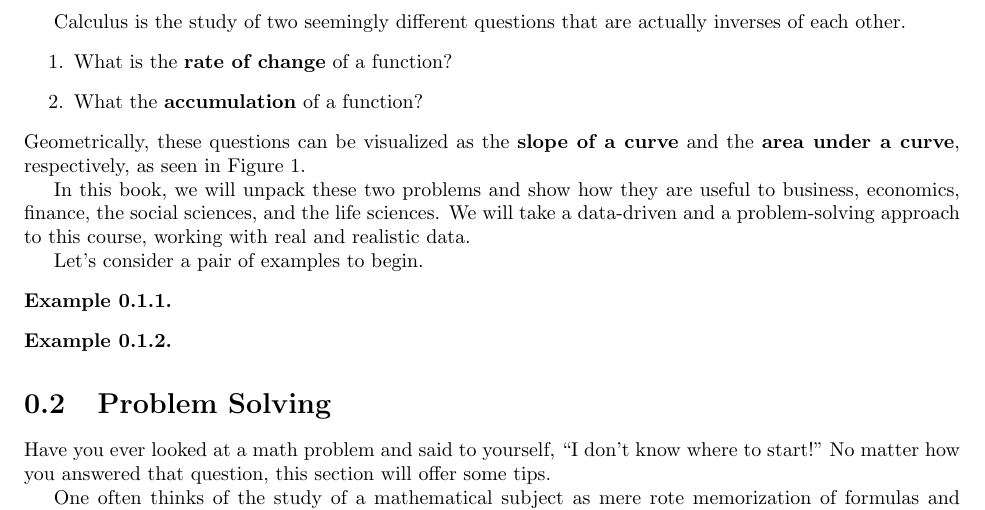
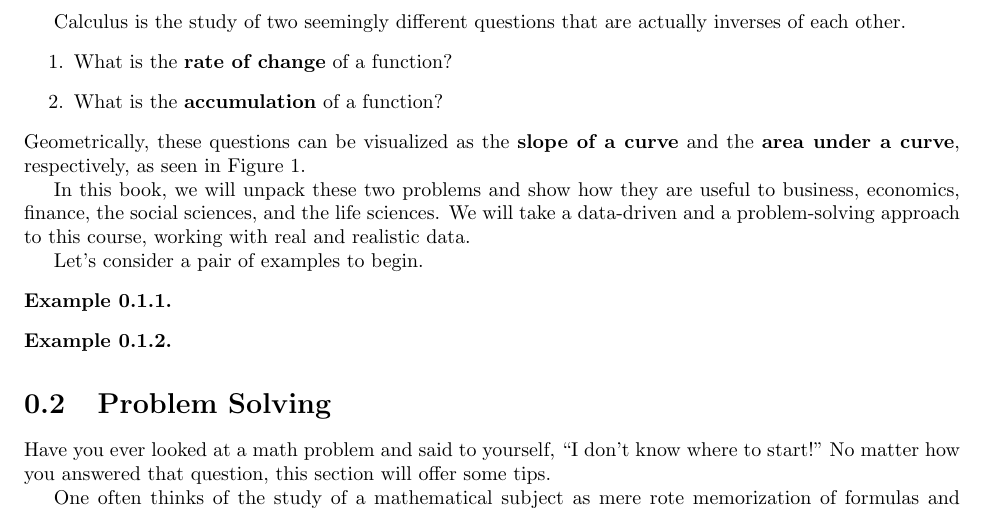
Before and after one commit to elandqui/OpenAppliedCalculus, a LaTeX thesis (OpenAppCalc.tex, which reads tex/chap0-whatiscalculus.tex): part of page 6 of 81, cut so that both start at the same text. Compiled offline with pdfLaTeX.

Commit message:
Add files via upload

```diff
--- a/tex/chap0-whatiscalculus.tex
+++ b/tex/chap0-whatiscalculus.tex
@@ -34,7 +34,7 @@ Part of the beauty of calculus is that it is based on a few very simple ideas. P
 Calculus is the study of two seemingly different questions that are actually inverses of each other.
 \begin{enumerate}
     \item What is the {\bf rate of change}\index{Rate of change} of a function?
-    \item What the {\bf accumulation}\index{Accumulation} of a function?
+    \item What is the {\bf accumulation}\index{Accumulation} of a function?
 \end{enumerate}
 Geometrically, these questions can be visualized as the {\bf slope of a curve}\index{Slope!curve} and the {\bf area under a curve}\index{Area!under a curve}, respectively, as seen in Figure \ref{fig:0-1}.
 
```
